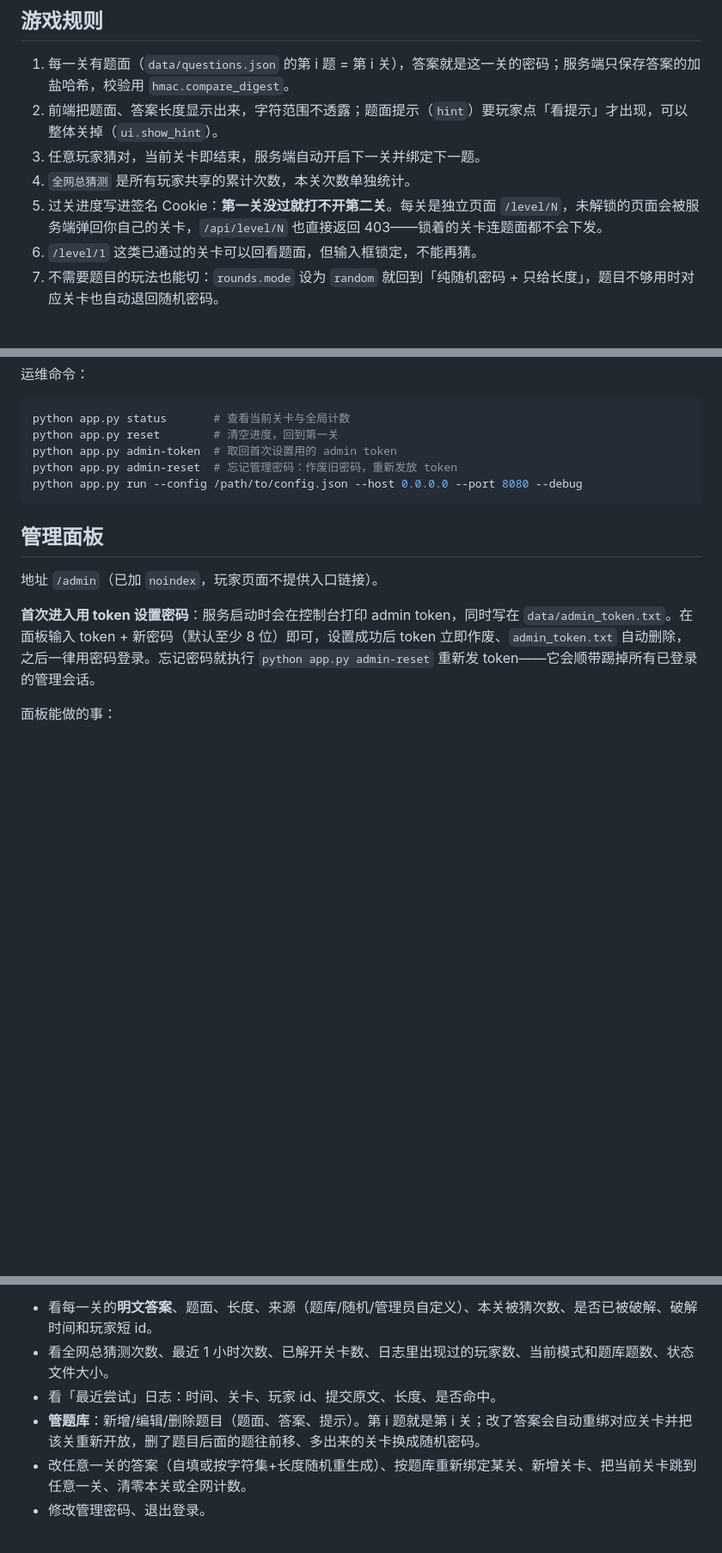
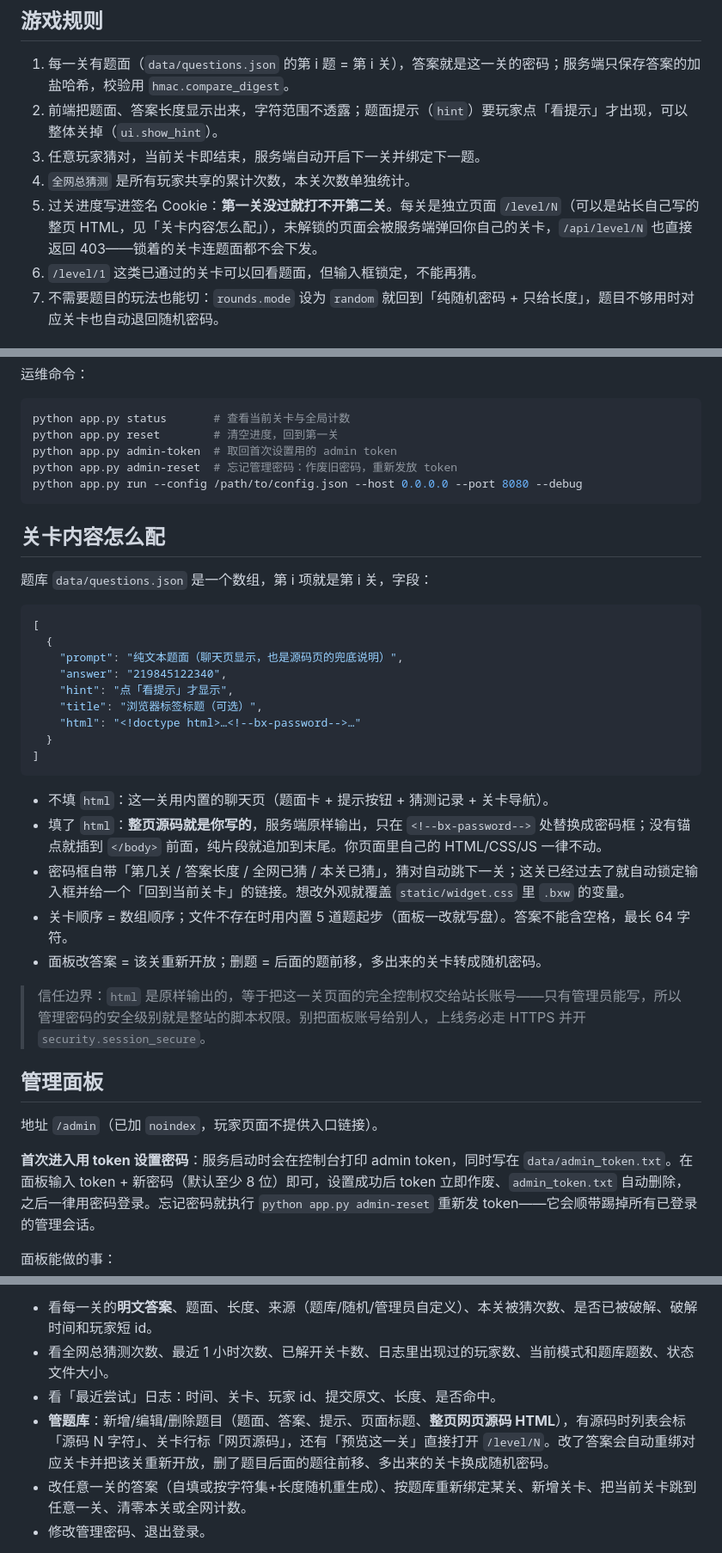
Before and after one commit to bsl-team/bx-game, a Markdown page: README.md, 3 parts joined by grey strips. Shown at 86% size. GitHub-like rendering; blank space fills up the shorter version.

Commit message:
Document the page-source model and its trust boundary

````diff
--- a/README.md
+++ b/README.md
@@ -8,7 +8,7 @@
 2. 前端把题面、答案长度显示出来，字符范围不透露；题面提示（`hint`）要玩家点「看提示」才出现，可以整体关掉（`ui.show_hint`）。
 3. 任意玩家猜对，当前关卡即结束，服务端自动开启下一关并绑定下一题。
 4. `全网总猜测` 是所有玩家共享的累计次数，本关次数单独统计。
-5. 过关进度写进签名 Cookie：**第一关没过就打不开第二关**。每关是独立页面 `/level/N`，未解锁的页面会被服务端弹回你自己的关卡，`/api/level/N` 也直接返回 403——锁着的关卡连题面都不会下发。
+5. 过关进度写进签名 Cookie：**第一关没过就打不开第二关**。每关是独立页面 `/level/N`（可以是站长自己写的整页 HTML，见「关卡内容怎么配」），未解锁的页面会被服务端弹回你自己的关卡，`/api/level/N` 也直接返回 403——锁着的关卡连题面都不会下发。
 6. `/level/1` 这类已通过的关卡可以回看题面，但输入框锁定，不能再猜。
 7. 不需要题目的玩法也能切：`rounds.mode` 设为 `random` 就回到「纯随机密码 + 只给长度」，题目不够用时对应关卡也自动退回随机密码。
 
@@ -29,6 +29,30 @@ python app.py admin-reset  # 忘记管理密码：作废旧密码，重新发放
 python app.py run --config /path/to/config.json --host 0.0.0.0 --port 8080 --debug
 ```
 
+## 关卡内容怎么配
+
+题库 `data/questions.json` 是一个数组，第 i 项就是第 i 关，字段：
+
+```json
+[
+  {
+    "prompt": "纯文本题面（聊天页显示，也是源码页的兜底说明）",
+    "answer": "219845122340",
+    "hint": "点「看提示」才显示",
+    "title": "浏览器标签标题（可选）",
+    "html": "<!doctype html>…<!--bx-password-->…"
+  }
+]
+```
+
+- 不填 `html`：这一关用内置的聊天页（题面卡 + 提示按钮 + 猜测记录 + 关卡导航）。
+- 填了 `html`：**整页源码就是你写的**，服务端原样输出，只在 `<!--bx-password-->` 处替换成密码框；没有锚点就插到 `</body>` 前面，纯片段就追加到末尾。你页面里自己的 HTML/CSS/JS 一律不动。
+- 密码框自带「第几关 / 答案长度 / 全网已猜 / 本关已猜」，猜对自动跳下一关；这关已经过去了就自动锁定输入框并给一个「回到当前关卡」的链接。想改外观就覆盖 `static/widget.css` 里 `.bxw` 的变量。
+- 关卡顺序 = 数组顺序；文件不存在时用内置 5 道题起步（面板一改就写盘）。答案不能含空格，最长 64 字符。
+- 面板改答案 = 该关重新开放；删题 = 后面的题前移，多出来的关卡转成随机密码。
+
+> 信任边界：`html` 是原样输出的，等于把这一关页面的完全控制权交给站长账号——只有管理员能写，所以管理密码的安全级别就是整站的脚本权限。别把面板账号给别人，上线务必走 HTTPS 并开 `security.session_secure`。
+
 ## 管理面板
 
 地址 `/admin`（已加 `noindex`，玩家页面不提供入口链接）。
@@ -40,7 +64,7 @@ python app.py run --config /path/to/config.json --host 0.0.0.0 --port 8080 --deb
 - 看每一关的**明文答案**、题面、长度、来源（题库/随机/管理员自定义）、本关被猜次数、是否已被破解、破解时间和玩家短 id。
 - 看全网总猜测次数、最近 1 小时次数、已解开关卡数、日志里出现过的玩家数、当前模式和题库题数、状态文件大小。
 - 看「最近尝试」日志：时间、关卡、玩家 id、提交原文、长度、是否命中。
-- **管题库**：新增/编辑/删除题目（题面、答案、提示）。第 i 题就是第 i 关；改了答案会自动重绑对应关卡并把该关重新开放，删了题目后面的题往前移、多出来的关卡换成随机密码。
+- **管题库**：新增/编辑/删除题目（题面、答案、提示、页面标题、**整页网页源码 HTML**），有源码时列表会标「源码 N 字符」、关卡行标「网页源码」，还有「预览这一关」直接打开 `/level/N`。改了答案会自动重绑对应关卡并把该关重新开放，删了题目后面的题往前移、多出来的关卡换成随机密码。
 - 改任意一关的答案（自填或按字符集+长度随机重生成）、按题库重新绑定某关、新增关卡、把当前关卡跳到任意一关、清零本关或全网计数。
 - 修改管理密码、退出登录。
 
````
